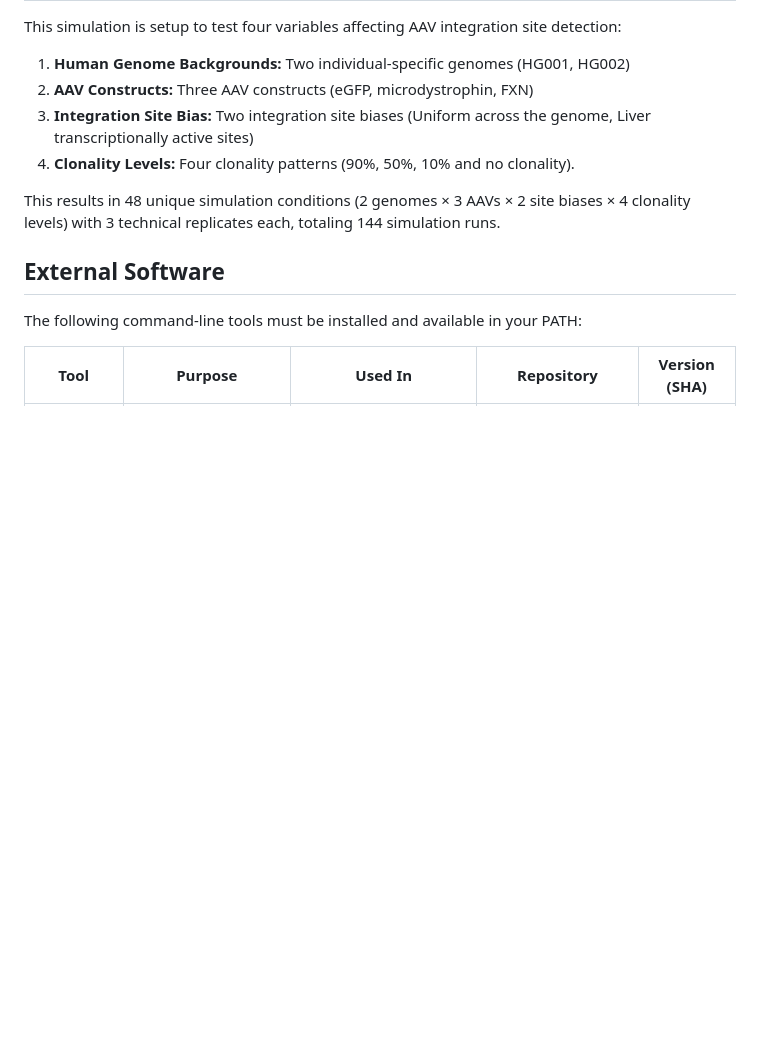
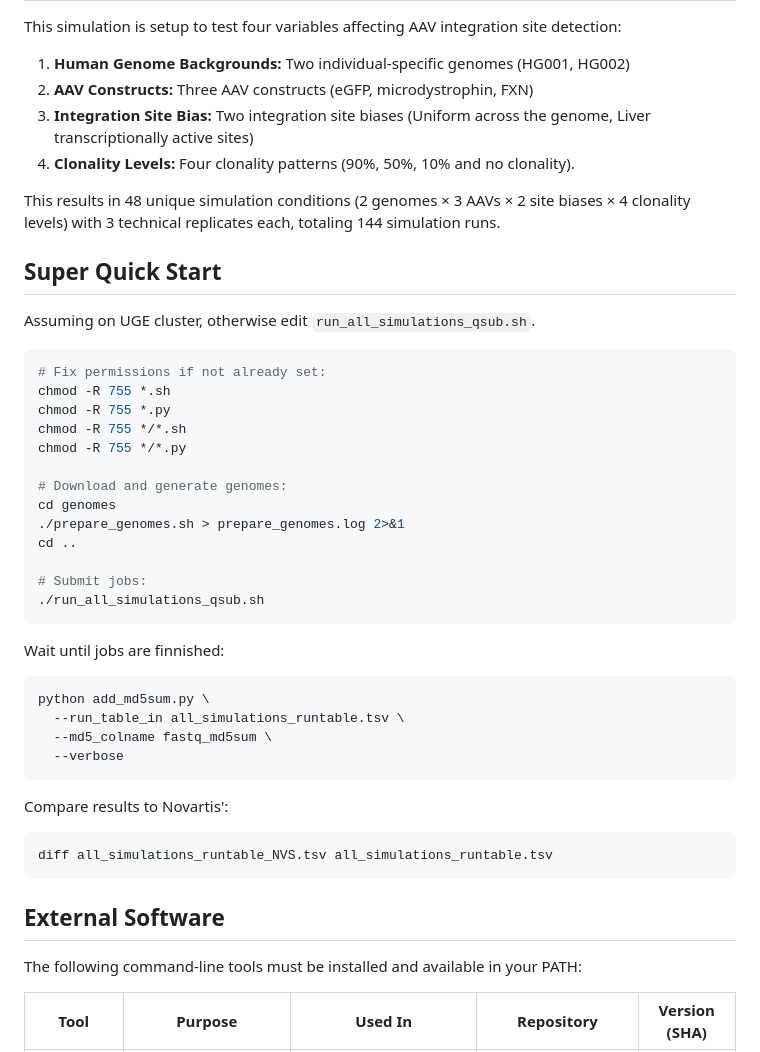
Before and after one commit to Novartis/Pipeline_for_TES_AAV_LongReads, a Markdown page: simulation2/HESI_ISA_simulation/README.md, the part around the change. Rendered like a GitHub page; blank space fills up the shorter version.

````diff
--- a/simulation2/HESI_ISA_simulation/README.md
+++ b/simulation2/HESI_ISA_simulation/README.md
@@ -14,7 +14,37 @@ This simulation is setup to test four variables affecting AAV integration site d
 This results in 48 unique simulation conditions (2 genomes × 3 AAVs × 2 site biases × 4 clonality levels) with 3 technical replicates each, totaling 144 simulation runs.
 
 
+## Super Quick Start
 
+Assuming on UGE cluster, otherwise edit `run_all_simulations_qsub.sh`.
+```bash
+# Fix permissions if not already set:
+chmod -R 755 *.sh
+chmod -R 755 *.py
+chmod -R 755 */*.sh
+chmod -R 755 */*.py
+
+# Download and generate genomes:
+cd genomes
+./prepare_genomes.sh > prepare_genomes.log 2>&1
+cd ..
+
+# Submit jobs:
+./run_all_simulations_qsub.sh
+```
+
+Wait until jobs are finnished:
+```bash
+python add_md5sum.py \
+  --run_table_in all_simulations_runtable.tsv \
+  --md5_colname fastq_md5sum \
+  --verbose
+```
+
+Compare results to Novartis':
+```bash
+diff all_simulations_runtable_NVS.tsv all_simulations_runtable.tsv
+```
 
 
 ## External Software
````
